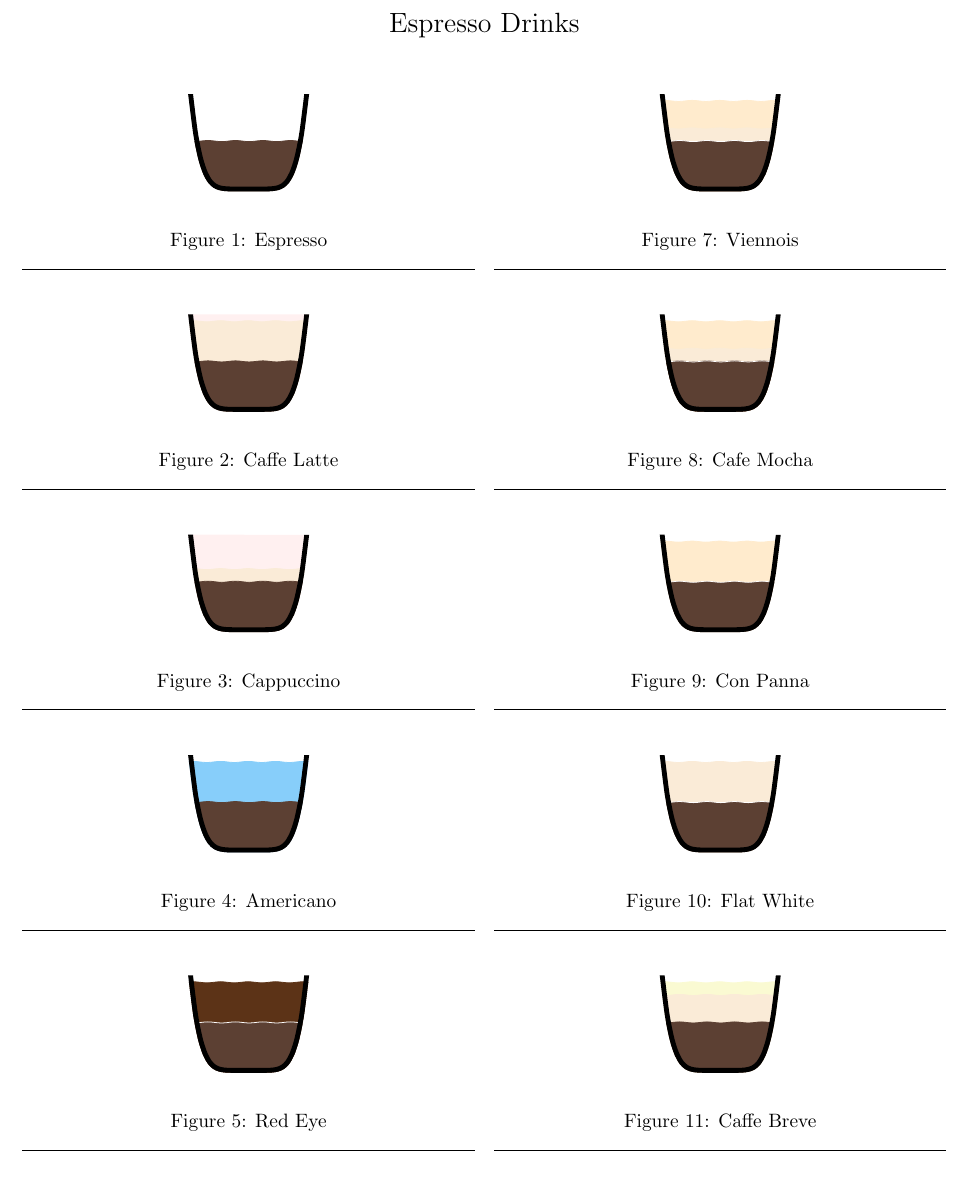
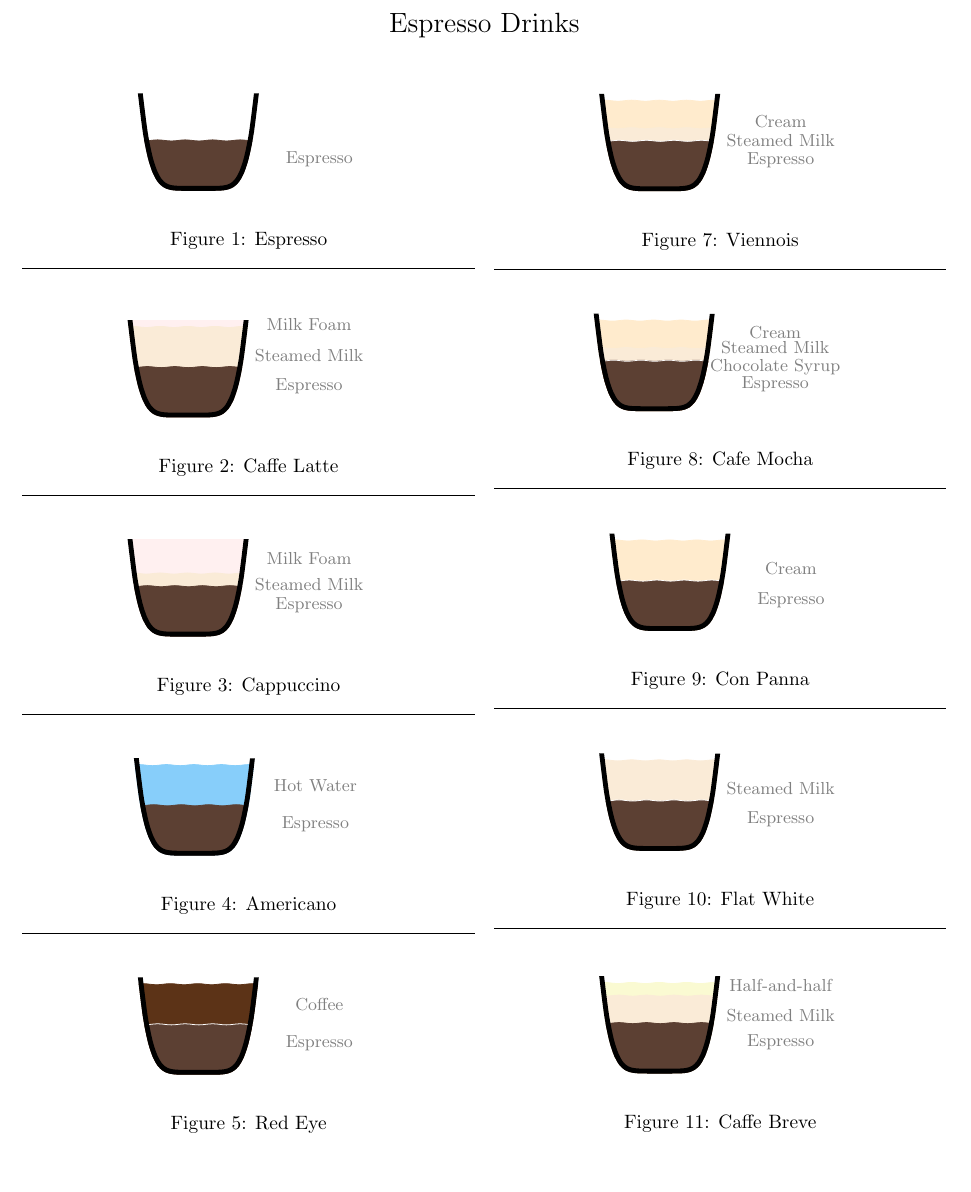
Before and after one commit to acaird/espresso-drinks, a LaTeX document (espresso.tex): part of page 1 of 2, cut so that both start at the same text, the shorter picture padded with empty space. Compiled offline with pdfLaTeX.

Commit message:
added text next to every cup

```diff
--- a/espresso.tex
+++ b/espresso.tex
@@ -47,6 +47,9 @@
   \begin{center}
     \begin{tikzpicture}
 
+      \node at (2.2, {.8 * \espresso * pow(1.1,\cuptype)})
+            {\small\textcolor{gray}{Espresso}};
+
       % keep the drink in the cup
       \clip[scale=\scale,domain=-1.1:1.1,smooth,variable=\x]
       plot ({\x},{pow(\x,\cuptype)});
@@ -76,6 +79,13 @@
 \begin{figure}
   \begin{center}
     \begin{tikzpicture}
+
+      \node at (2.2, {.8 * \espresso * pow(1.1,\cuptype)})
+            {\small\textcolor{gray}{Espresso}};
+      \node at (2.2, {.8 * (\espresso+\milk) * pow(1.1,\cuptype)})
+            {\small\textcolor{gray}{Steamed Milk}};
+      \node at (2.2, {.95 * (\espresso+\milk+\foam) * pow(1.1,\cuptype)})
+            {\small\textcolor{gray}{Milk Foam}};
 
       % keep the drink in the cup
       \clip[scale=\scale,domain=-1.1:1.1,smooth,variable=\x]
@@ -117,6 +127,13 @@
   \begin{center}
     \begin{tikzpicture}
 
+      \node at (2.2, {.8 * \espresso * pow(1.1,\cuptype)})
+            {\small\textcolor{gray}{Espresso}};
+      \node at (2.2, {.9 * (\espresso+\milk) * pow(1.1,\cuptype)})
+            {\small\textcolor{gray}{Steamed Milk}};
+      \node at (2.2, {.8 * (\espresso+\milk+\foam) * pow(1.1,\cuptype)})
+            {\small\textcolor{gray}{Milk Foam}};
+
       % keep the drink in the cup
       \clip[scale=\scale,domain=-1.1:1.1,smooth,variable=\x]
       plot ({\x},{pow(\x,\cuptype)});
@@ -156,6 +173,11 @@
   \begin{center}
     \begin{tikzpicture}
 
+      \node at (2.2, {.8 * \espresso * pow(1.1,\cuptype)})
+            {\small\textcolor{gray}{Espresso}};
+      \node at (2.2, {.8 * (\espresso+\water) * pow(1.1,\cuptype)})
+            {\small\textcolor{gray}{Hot Water}};
+
       % keep the drink in the cup
       \clip[scale=\scale,domain=-1.1:1.1,smooth,variable=\x]
       plot ({\x},{pow(\x,\cuptype)});
@@ -189,6 +211,11 @@
 \begin{figure}
   \begin{center}
     \begin{tikzpicture}
+
+      \node at (2.2, {.8 * \espresso * pow(1.1,\cuptype)})
+            {\small\textcolor{gray}{Espresso}};
+      \node at (2.2, {.8 * (\espresso+\coffee) * pow(1.1,\cuptype)})
+            {\small\textcolor{gray}{Coffee}};
 
       % keep the drink in the cup
       \clip[scale=\scale,domain=-1.1:1.1,smooth,variable=\x]
@@ -262,6 +294,13 @@
 \begin{figure}
   \begin{center}
     \begin{tikzpicture}
+
+      \node at (2.2, {.8 * \espresso * pow(1.1,\cuptype)})
+            {\small\textcolor{gray}{Espresso}};
+      \node at (2.2, {.8 * (\espresso+\milk) * pow(1.1,\cuptype)})
+            {\small\textcolor{gray}{Steamed Milk}};
+      \node at (2.2, {.8 * (\espresso+\cream+\milk) * pow(1.1,\cuptype)})
+            {\small\textcolor{gray}{Cream}};
 
       % keep the drink in the cup
       \clip[scale=\scale,domain=-1.1:1.1,smooth,variable=\x]
@@ -305,6 +344,15 @@
 \begin{figure}
   \begin{center}
     \begin{tikzpicture}
+
+      \node at (2.2, {.7 * \espresso * pow(1.1,\cuptype)})
+            {\small\textcolor{gray}{Espresso}};
+      \node at (2.2, {.9 * (\espresso+\choc) * pow(1.1,\cuptype)})
+            {\small\textcolor{gray}{Chocolate Syrup}};
+      \node at (2.2, {1 * (\espresso+\choc+\milk) * pow(1.1,\cuptype)})
+            {\small\textcolor{gray}{Steamed Milk}};
+      \node at (2.2, {.9 * (\espresso+\choc+\milk+\cream) * pow(1.1,\cuptype)})
+            {\small\textcolor{gray}{Cream}};
 
       % keep the drink in the cup
       \clip[scale=\scale,domain=-1.1:1.1,smooth,variable=\x]
@@ -351,6 +399,11 @@
   \begin{center}
     \begin{tikzpicture}
 
+      \node at (2.2, {.8 * \espresso * pow(1.1,\cuptype)})
+            {\small\textcolor{gray}{Espresso}};
+      \node at (2.2, {.8 * (\espresso+\cream) * pow(1.1,\cuptype)})
+            {\small\textcolor{gray}{Cream}};
+
       % keep the drink in the cup
       \clip[scale=\scale,domain=-1.1:1.1,smooth,variable=\x]
       plot ({\x},{pow(\x,\cuptype)});
@@ -385,6 +438,11 @@
 \begin{figure}
   \begin{center}
     \begin{tikzpicture}
+
+      \node at (2.2, {.8 * \espresso * pow(1.1,\cuptype)})
+            {\small\textcolor{gray}{Espresso}};
+      \node at (2.2, {.8 * (\espresso+\milk) * pow(1.1,\cuptype)})
+            {\small\textcolor{gray}{Steamed Milk}};
 
       % keep the drink in the cup
       \clip[scale=\scale,domain=-1.1:1.1,smooth,variable=\x]
@@ -421,6 +479,13 @@
 \begin{figure}
   \begin{center}
     \begin{tikzpicture}
+
+      \node at (2.2, {.8 * \espresso * pow(1.1,\cuptype)})
+            {\small\textcolor{gray}{Espresso}};
+      \node at (2.2, {.8 * (\espresso+\milk) * pow(1.1,\cuptype)})
+            {\small\textcolor{gray}{Steamed Milk}};
+      \node at (2.2, {1 * (\espresso+\milk+\halfandhalf) * pow(1.1,\cuptype)})
+            {\small\textcolor{gray}{Half-and-half}};
 
       % keep the drink in the cup
       \clip[scale=\scale,domain=-1.1:1.1,smooth,variable=\x]
```
Also changed, not shown: espresso.tex (10 more changed lines).
